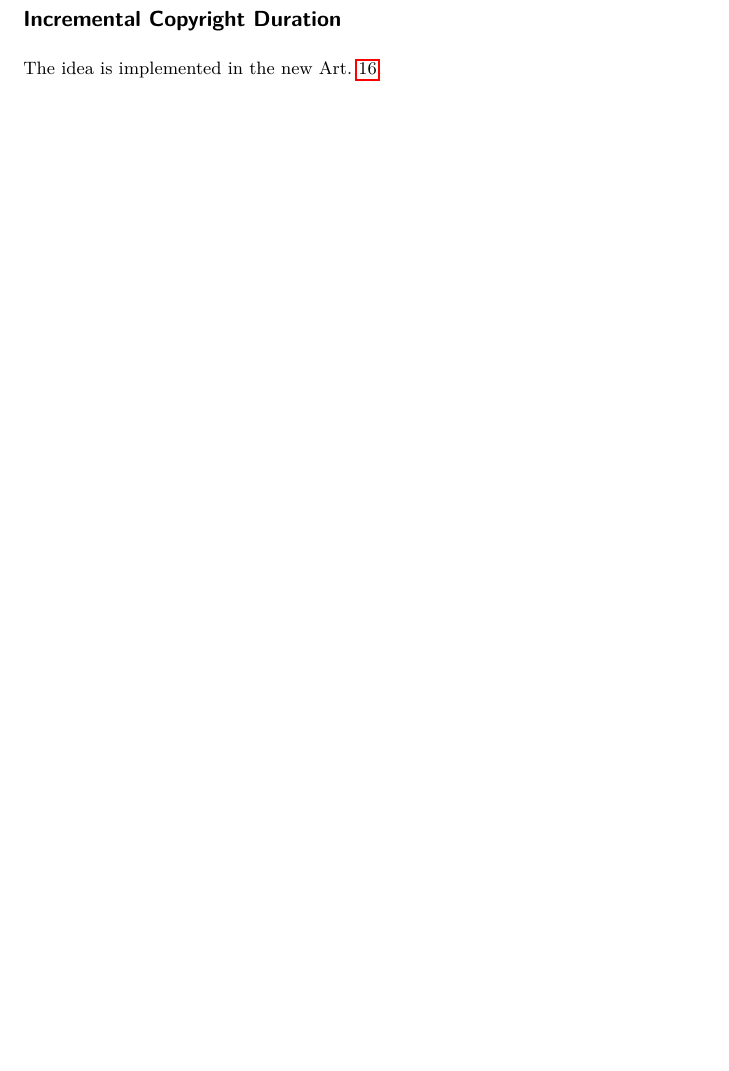
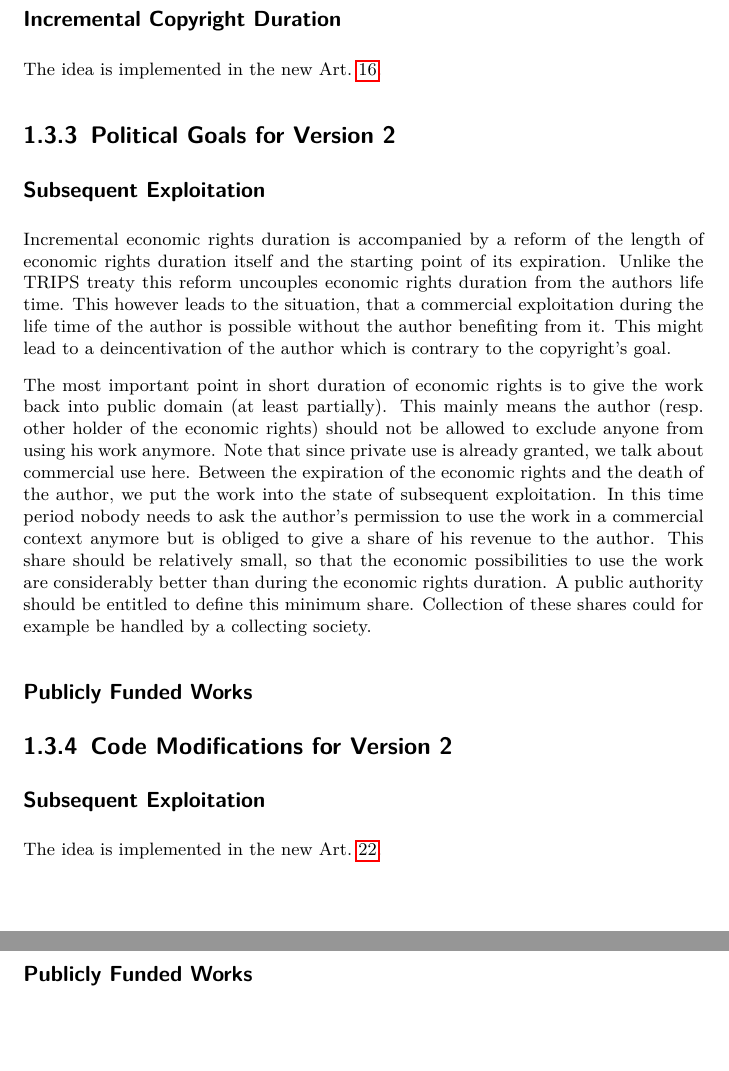
Before and after one commit to AndiPopp/Pirate-Copyright-Code, a LaTeX book (Pirate_Copyright_Code.tex, which reads sec_C_M_2_0.tex): part of page 10 of 20 before the commit and two parts of pages 10 and 11 of 21 after it, the two joined at a grey line, cut so that both start at the same text, the shorter picture padded with empty space. Compiled offline with pdfLaTeX.

Commit message:
Working Version 2.0alpha1
Signed-off-by: Andi Popp <github.com@andi-popp.de>

```diff
--- a/Pirate_Copyright_Code.tex
+++ b/Pirate_Copyright_Code.tex
@@ -1,6 +1,6 @@
 \input{macros.tex}
 
-\SetWCPRVersion{Version~1.0}
+\SetWCPRVersion{Version~2.0$\alpha$1}
 
 \begin{document}
 \title{The WITTEM Code\\\large Pirate Remix\\\vspace{4ex}\texttt{\WCPRVersion}}
--- /dev/null
+++ b/sec_C_M_2_0.tex
@@ -0,0 +1,19 @@
+\subsection{Political Goals for Version 2}
+
+\subsubsection{Subsequent Exploitation}
+
+Incremental economic rights duration is accompanied by a reform of the length of economic rights duration itself and the starting point of its expiration. Unlike the TRIPS treaty this reform uncouples economic rights duration from the authors life time. This however leads to the situation, that a commercial exploitation during the life time of the author is possible without the author benefiting from it. This might lead to a deincentivation of the author which is contrary to the copyright's goal.
+
+The most important point in short duration of economic rights is to give the work back into public domain (at least partially). This mainly means the author (resp. other holder of the economic rights) should not be allowed to exclude anyone from using his work anymore. Note that since private use is already granted, we talk about commercial use here. Between the expiration of the economic rights and the death of the author, we put the work into the state of subsequent exploitation. In this time period nobody needs to ask the author's permission to use the work in a commercial context anymore but is obliged to give a share of his revenue to the author. This share should be relatively small, so that the economic possibilities to use the work are considerably better than during the economic rights duration. A public authority should be entitled to define this minimum share. Collection of these shares could for example be handled by a collecting society.
+
+\subsubsection{Publicly Funded Works}
+
+
+
+\subsection{Code Modifications for Version 2}
+
+\subsubsection{Subsequent Exploitation}
+
+The idea is implemented in the new Art.~\refParagraphN{Par:SubsequentExploitation}.
+
+\subsubsection{Publicly Funded Works}
```
Also changed, not shown: sec_C_M_1_0.tex (+0 -10 lines), sec_economic_rights.tex (+6 -0 lines), Pirate_Copyright_Code.pdf, Pirate_Copyright_Code.tex (2 more changed lines).
